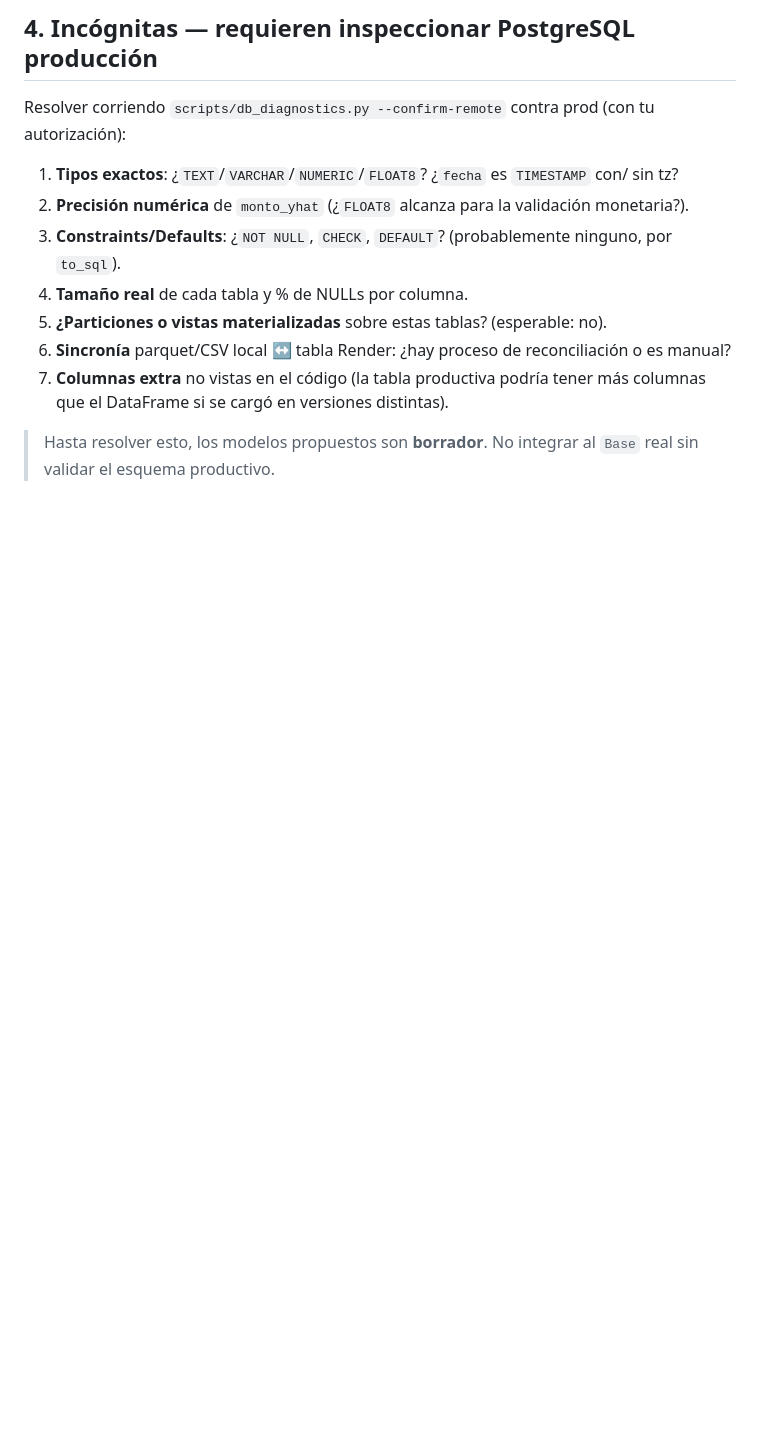
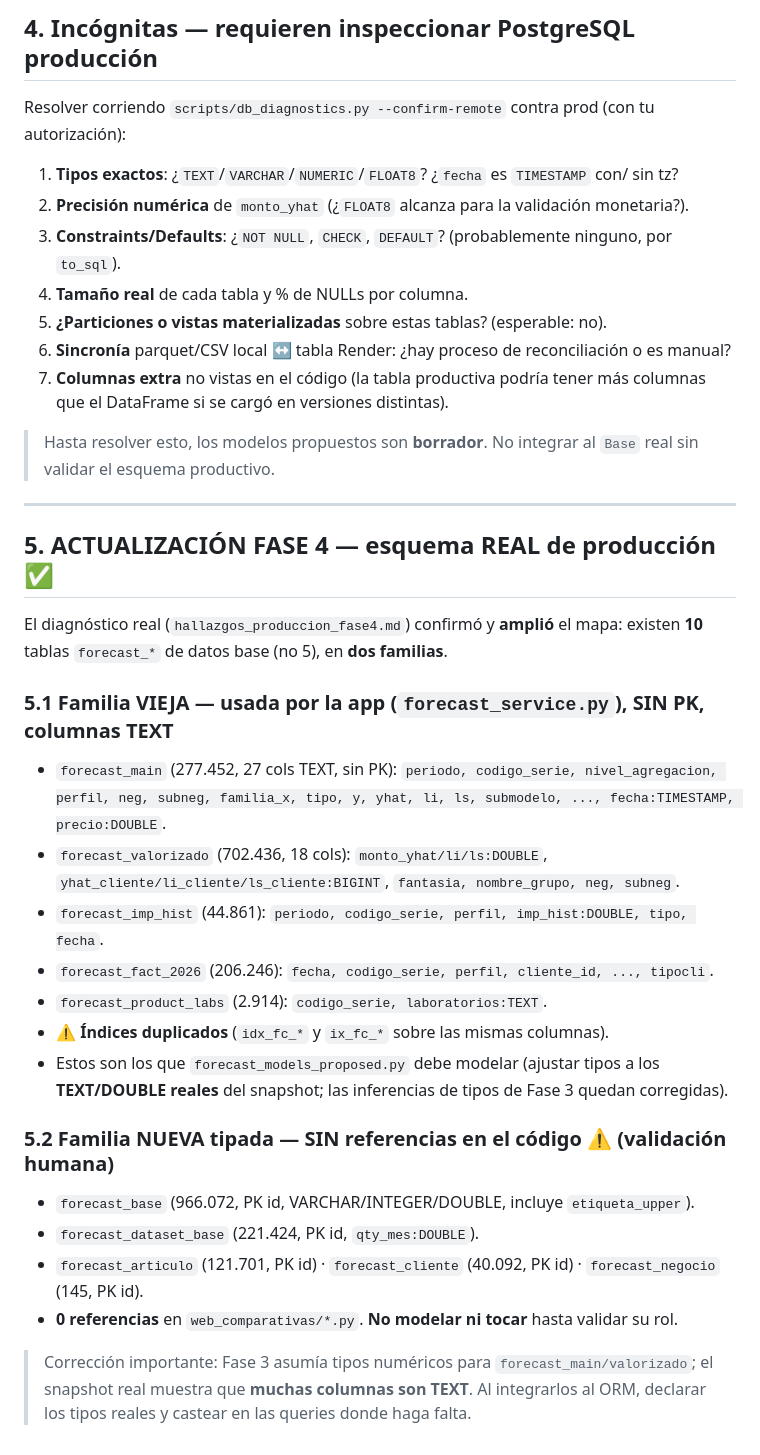
Before and after one commit to andrestor94/web_comparativas, a Markdown page: docs/forecast_tables_orm_proposal.md, the part around the change. Drawn GitHub-style; blank space fills up the shorter version.

```diff
--- a/docs/forecast_tables_orm_proposal.md
+++ b/docs/forecast_tables_orm_proposal.md
@@ -114,3 +114,34 @@ Resolver corriendo `scripts/db_diagnostics.py --confirm-remote` contra prod (con
 
 > Hasta resolver esto, los modelos propuestos son **borrador**. No integrar al `Base` real
 > sin validar el esquema productivo.
+
+---
+
+## 5. ACTUALIZACIÓN FASE 4 — esquema REAL de producción ✅
+
+El diagnóstico real (`hallazgos_produccion_fase4.md`) confirmó y **amplió** el mapa:
+existen **10** tablas `forecast_*` de datos base (no 5), en **dos familias**.
+
+### 5.1 Familia VIEJA — usada por la app (`forecast_service.py`), SIN PK, columnas TEXT
+- `forecast_main` (277.452, 27 cols TEXT, sin PK): `periodo, codigo_serie,
+  nivel_agregacion, perfil, neg, subneg, familia_x, tipo, y, yhat, li, ls, submodelo, ...,
+  fecha:TIMESTAMP, precio:DOUBLE`.
+- `forecast_valorizado` (702.436, 18 cols): `monto_yhat/li/ls:DOUBLE`,
+  `yhat_cliente/li_cliente/ls_cliente:BIGINT`, `fantasia, nombre_grupo, neg, subneg`.
+- `forecast_imp_hist` (44.861): `periodo, codigo_serie, perfil, imp_hist:DOUBLE, tipo, fecha`.
+- `forecast_fact_2026` (206.246): `fecha, codigo_serie, perfil, cliente_id, ..., tipocli`.
+- `forecast_product_labs` (2.914): `codigo_serie, laboratorios:TEXT`.
+- ⚠️ **Índices duplicados** (`idx_fc_*` y `ix_fc_*` sobre las mismas columnas).
+- Estos son los que `forecast_models_proposed.py` debe modelar (ajustar tipos a los
+  **TEXT/DOUBLE reales** del snapshot; las inferencias de tipos de Fase 3 quedan corregidas).
+
+### 5.2 Familia NUEVA tipada — SIN referencias en el código ⚠️ (validación humana)
+- `forecast_base` (966.072, PK id, VARCHAR/INTEGER/DOUBLE, incluye `etiqueta_upper`).
+- `forecast_dataset_base` (221.424, PK id, `qty_mes:DOUBLE`).
+- `forecast_articulo` (121.701, PK id) · `forecast_cliente` (40.092, PK id) ·
+  `forecast_negocio` (145, PK id).
+- **0 referencias** en `web_comparativas/*.py`. **No modelar ni tocar** hasta validar su rol.
+
+> Corrección importante: Fase 3 asumía tipos numéricos para `forecast_main/valorizado`;
+> el snapshot real muestra que **muchas columnas son TEXT**. Al integrarlos al ORM,
+> declarar los tipos reales y castear en las queries donde haga falta.
```
Also changed, not shown: docs/fase5_propuesta.md (added, +140 -0 lines), docs/hallazgos_produccion_fase4.md (added, +93 -0 lines).
